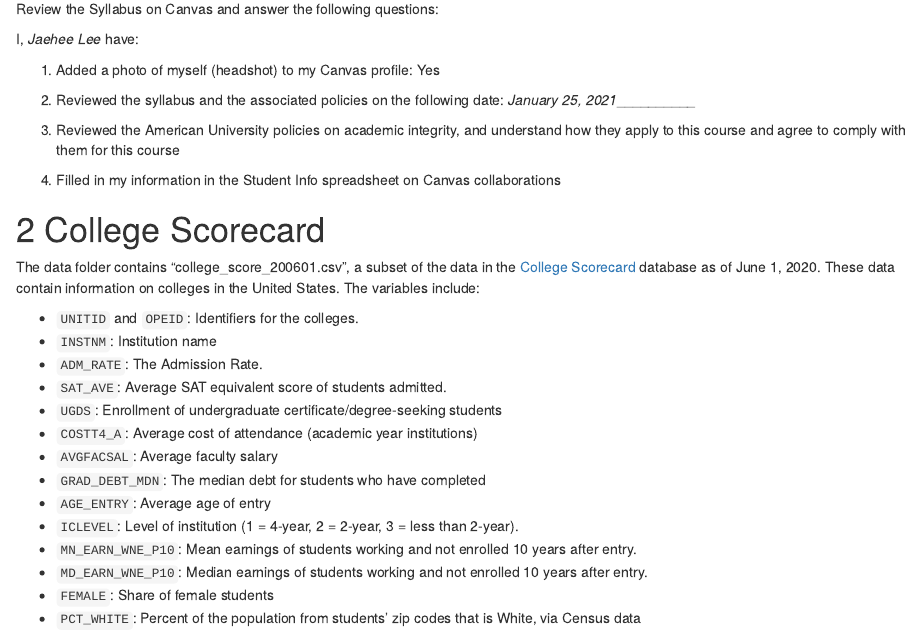
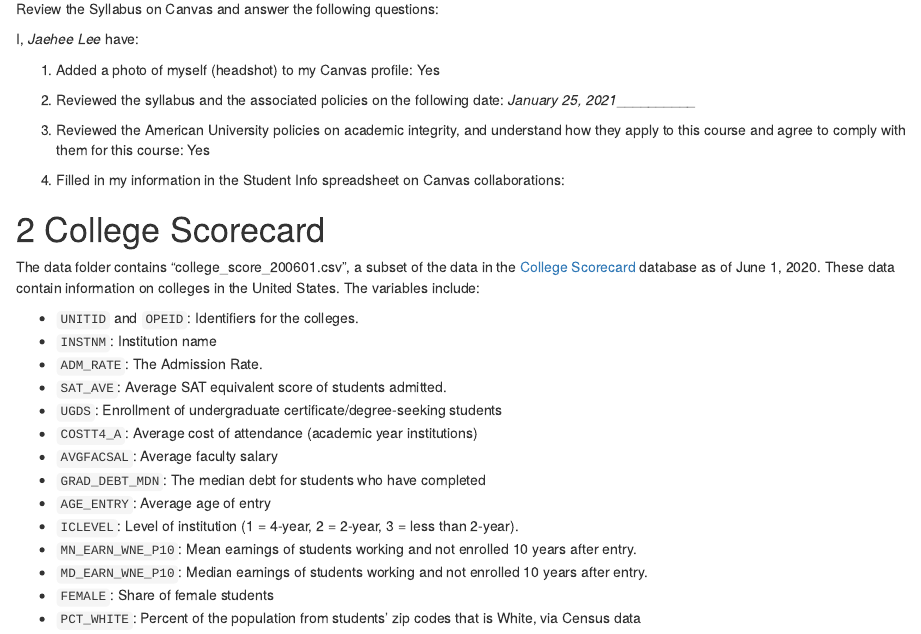
Before and after one commit to jaehee99/Tidyverse, an R Markdown document (analysis/hw_01_Jaehee_Lee.Rmd): the page in a window 1100 px wide, from 730 px down. Rendered offline with R 4.5, knitr and Pandoc, with nearby package versions.

Commit message:
Question 1-3

```diff
--- a/analysis/hw_01_Jaehee_Lee.Rmd
+++ b/analysis/hw_01_Jaehee_Lee.Rmd
@@ -53,9 +53,9 @@ I, *Jaehee Lee*  have:
 
 2. Reviewed the syllabus and the associated policies on the following date: _January 25, 2021___________
 
-3. Reviewed the American University policies on academic integrity, and understand how they apply to this course and  agree to comply with them for this course
+3. Reviewed the American University policies on academic integrity, and understand how they apply to this course and  agree to comply with them for this course: Yes
 
-4. Filled in my information in the Student Info spreadsheet on Canvas collaborations
+4. Filled in my information in the Student Info spreadsheet on Canvas collaborations:
 
 # College Scorecard
 
```
